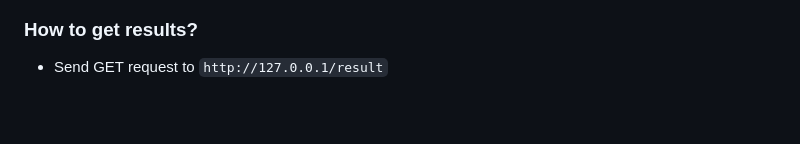
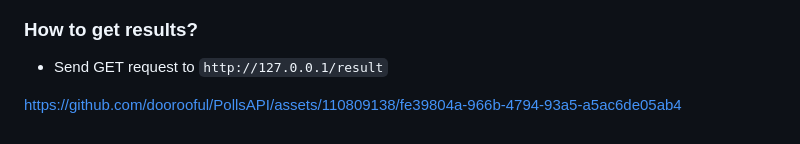
Before and after one commit to doorooful/PollsAPI, a Markdown page: README.md, the part around the change. Rendered like a GitHub page.

```diff
--- a/README.md
+++ b/README.md
@@ -92,3 +92,5 @@ Therefore even if data leakage occurs, confidentility can be assured.
 ### How to get results?
 
 - Send GET request to `http://127.0.0.1/result`
+
+https://github.com/doorooful/PollsAPI/assets/110809138/fe39804a-966b-4794-93a5-a5ac6de05ab4
```
